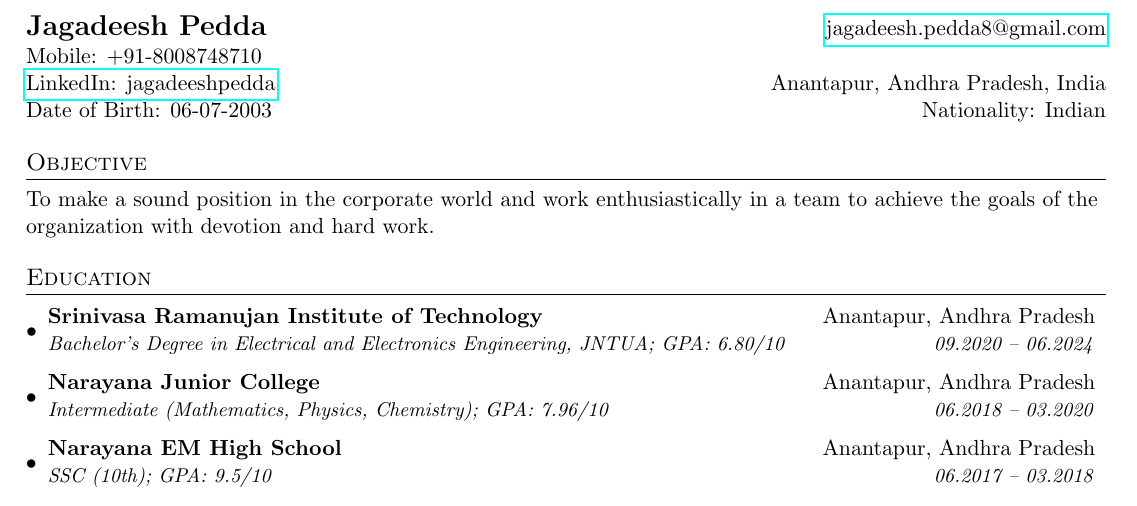
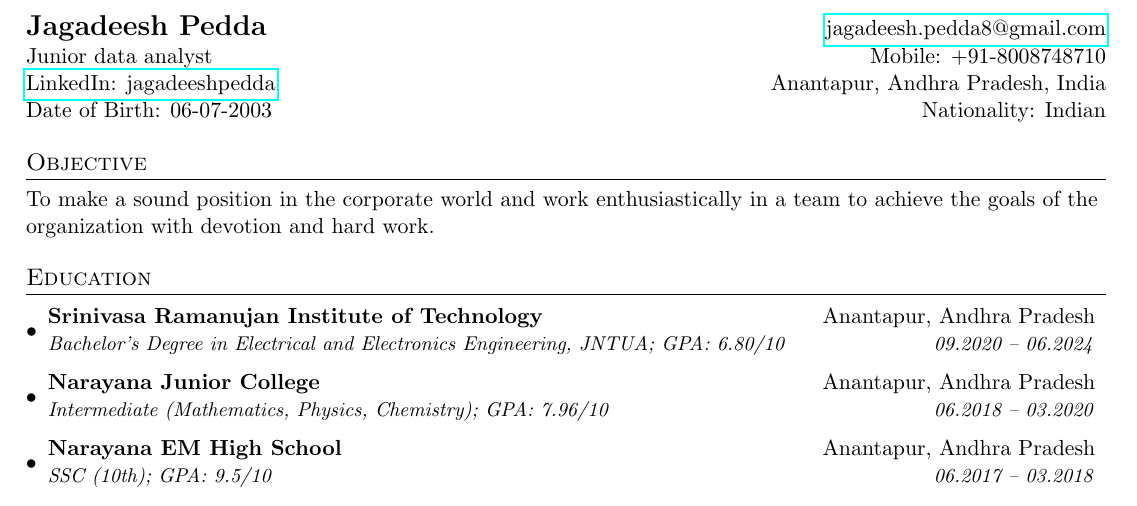
Before and after one commit to jagadeeshpedda/jagadeesh-pedda-resume, a LaTeX CV (jagadeesh-pedda-resume.tex): part of the page, cut so that both start at the same text. Compiled offline with pdfLaTeX.

Commit message:
Update jagadeesh-pedda-resume.tex

```diff
--- a/jagadeesh-pedda-resume.tex
+++ b/jagadeesh-pedda-resume.tex
@@ -62,7 +62,7 @@
 %----------HEADING-----------------
 \begin{tabular*}{\textwidth}{l@{\extracolsep{\fill}}r}
   \textbf{\Large Jagadeesh Pedda} & \href{mailto:jagadeesh.pedda8@gmail.com}{jagadeesh.pedda8@gmail.com}\\
-  Mobile: +91-8008748710 \\
+ Junior data analyst & Mobile: +91-8008748710 \\
   \href{https://www.linkedin.com/in/jagadeeshpedda/}{LinkedIn: jagadeeshpedda} & Anantapur, Andhra Pradesh, India \\
   Date of Birth: 06-07-2003 & Nationality: Indian \\
 \end{tabular*}
```
